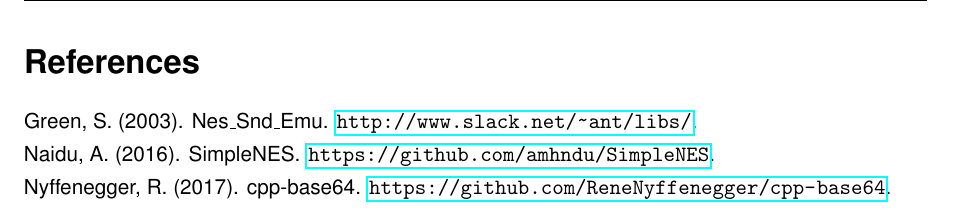
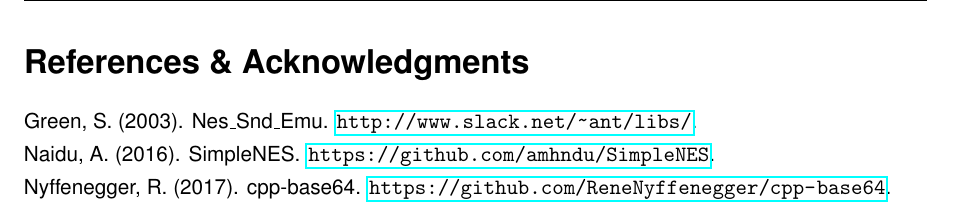
Before and after one commit to Kautenja/RackNES, a LaTeX document (manual/manual.tex): part of page 4 of 4, cut so that both start at the same text. Compiled offline with pdfLaTeX.

Commit message:
rename references

```diff
--- a/manual/manual.tex
+++ b/manual/manual.tex
@@ -187,6 +187,7 @@
 
 % References
 \clearpage
+\renewcommand\refname{References \& Acknowledgments}
 \nocite{*}
 \bibliographystyle{apalike}
 \bibliography{references}
```
